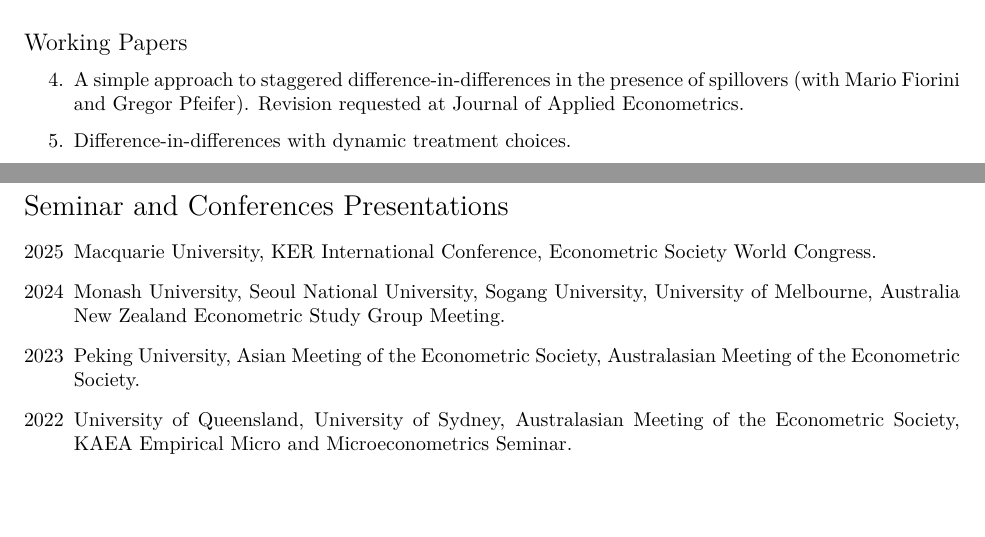
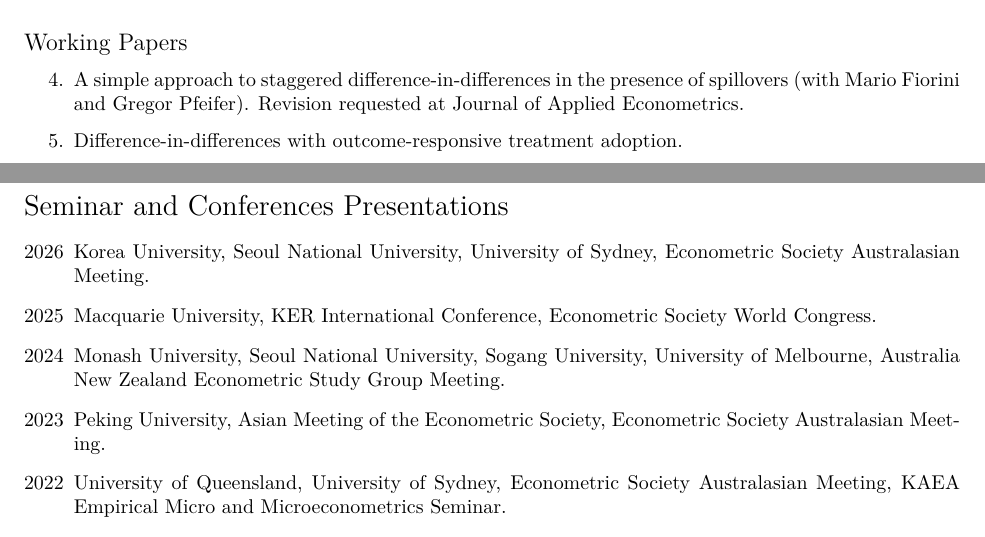
Before and after one commit to wooyong/wooyong.github.io, a LaTeX CV (data/cv/cv-wooyong.tex): two parts of pages 1 and 2 of 2, joined at a grey line, cut so that both start at the same text, the shorter picture padded with empty space. Compiled offline with XeLaTeX.

Commit message:
update cv and abstract

```diff
--- a/data/cv/cv-wooyong.tex
+++ b/data/cv/cv-wooyong.tex
@@ -157,7 +157,7 @@ Econometrics (Primary), Applied Microeconomics
 
 \begin{enumerate}[resume]
 \item A simple approach to staggered difference-in-differences in the presence of spillovers (with Mario Fiorini and Gregor Pfeifer). Revision requested at \emph{Journal of Applied Econometrics}.
-\item Difference-in-differences with dynamic treatment choices.
+\item Difference-in-differences with outcome-responsive treatment adoption.
 \end{enumerate}
 
 %\subsection*{Work in Progress}
@@ -204,6 +204,11 @@ Econometrics (Primary), Applied Microeconomics
 \section*{Seminar and Conferences Presentations}
 
 \begin{description}[font=\mdseries]
+\item[2026]
+  Korea University,
+  Seoul National University,
+  University of Sydney,
+  Econometric Society Australasian Meeting.
 \item[2025]
   Macquarie University,
   KER International Conference,
@@ -217,11 +222,11 @@ Econometrics (Primary), Applied Microeconomics
 \item[2023]
   Peking University,
   Asian Meeting of the Econometric Society,
-  Australasian Meeting of the Econometric Society.
+  Econometric Society Australasian Meeting.
 \item[2022]
   University of Queensland,
   University of Sydney,
-  Australasian Meeting of the Econometric Society,
+  Econometric Society Australasian Meeting,
   KAEA Empirical Micro and Microeconometrics Seminar.
 \item[2020]
   Brown University,
```
Also changed, not shown: data/cv/CV-wooyong.pdf, 1 other file.
